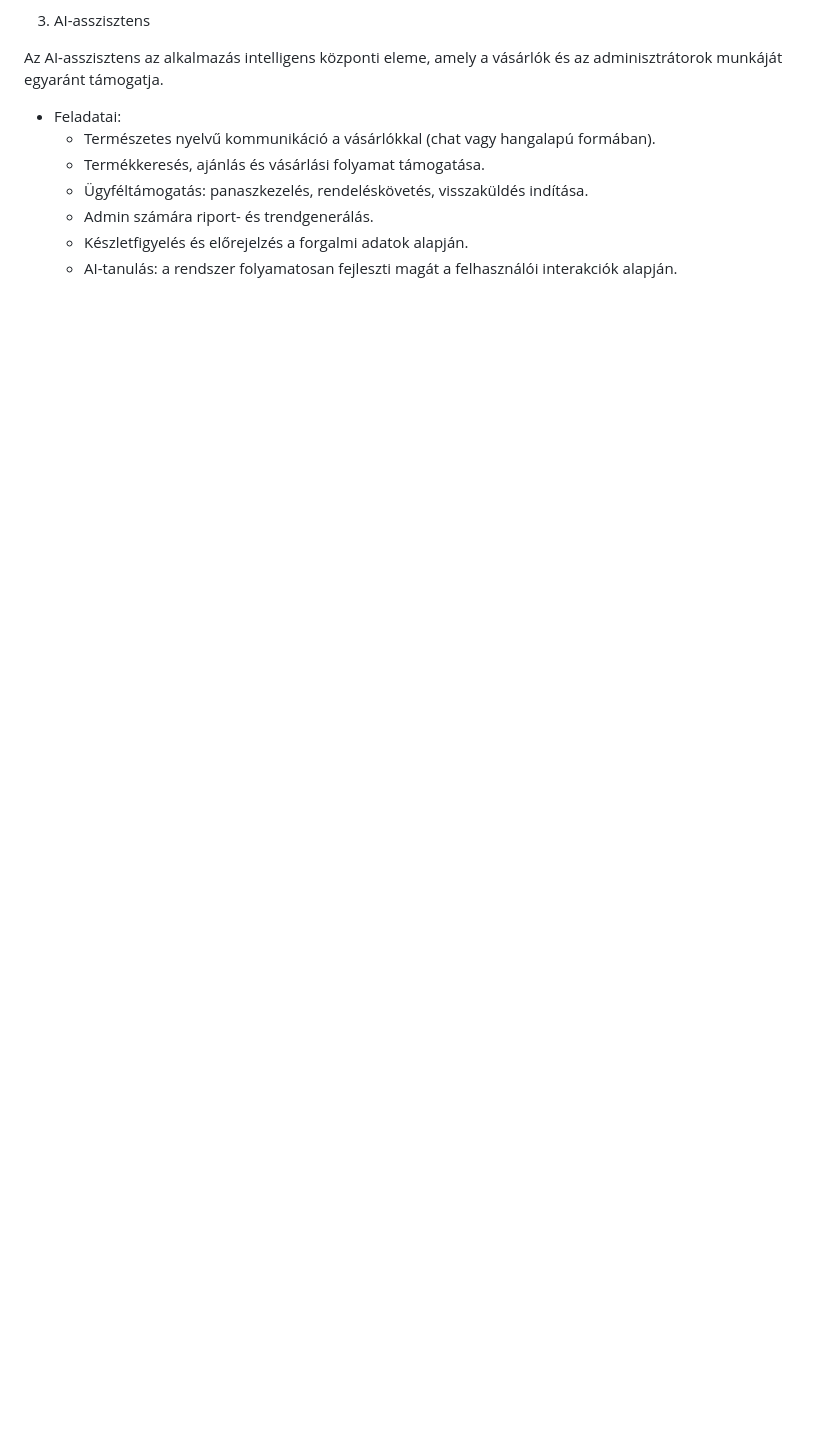
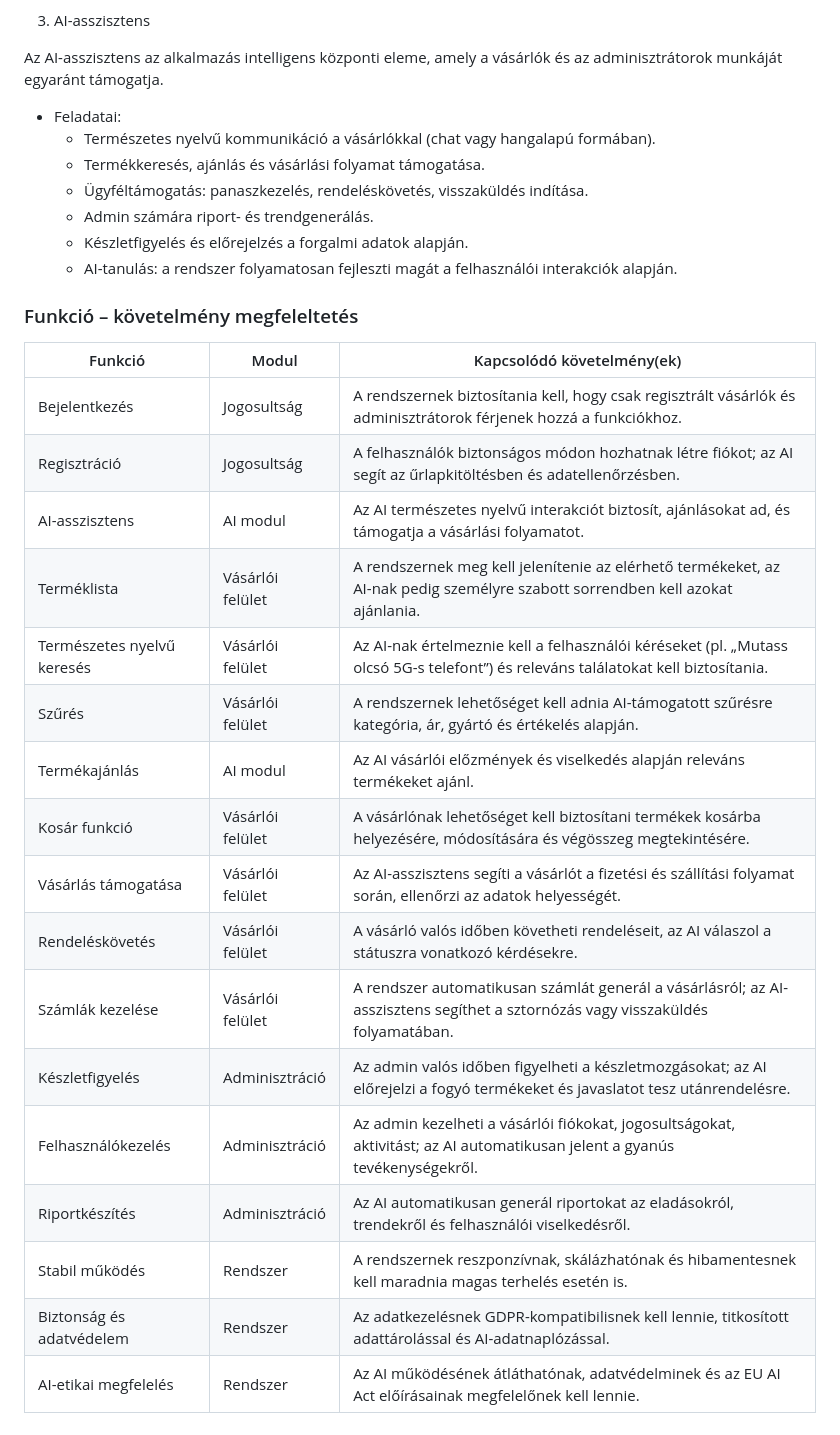
Before and after one commit to mzsl03/ai-powered-webshop, a Markdown page: functional_specification.md, the part around the change. GitHub-like rendering; blank space fills up the shorter version.

Commit message:
docs: specify function and requirement relations

```diff
--- a/functional_specification.md
+++ b/functional_specification.md
@@ -210,3 +210,25 @@ Az AI-asszisztens az alkalmazás intelligens központi eleme, amely a vásárló
   - Admin számára riport- és trendgenerálás.
   - Készletfigyelés és előrejelzés a forgalmi adatok alapján.
   - AI-tanulás: a rendszer folyamatosan fejleszti magát a felhasználói interakciók alapján.
+
+### Funkció – követelmény megfeleltetés
+
+| Funkció                    | Modul            | Kapcsolódó követelmény(ek)                                                                                                        |
+|----------------------------|------------------|-----------------------------------------------------------------------------------------------------------------------------------|
+| Bejelentkezés              | Jogosultság      | A rendszernek biztosítania kell, hogy csak regisztrált vásárlók és adminisztrátorok férjenek hozzá a funkciókhoz.                 |
+| Regisztráció               | Jogosultság      | A felhasználók biztonságos módon hozhatnak létre fiókot; az AI segít az űrlapkitöltésben és adatellenőrzésben.                    |
+| AI-asszisztens             | AI modul         | Az AI természetes nyelvű interakciót biztosít, ajánlásokat ad, és támogatja a vásárlási folyamatot.                               |
+| Terméklista                | Vásárlói felület | A rendszernek meg kell jelenítenie az elérhető termékeket, az AI-nak pedig személyre szabott sorrendben kell azokat ajánlania.    |
+| Természetes nyelvű keresés | Vásárlói felület | Az AI-nak értelmeznie kell a felhasználói kéréseket (pl. „Mutass olcsó 5G-s telefont”) és releváns találatokat kell biztosítania. |
+| Szűrés                     | Vásárlói felület | A rendszernek lehetőséget kell adnia AI-támogatott szűrésre kategória, ár, gyártó és értékelés alapján.                           |
+| Termékajánlás              | AI modul         | Az AI vásárlói előzmények és viselkedés alapján releváns termékeket ajánl.                                                        |
+| Kosár funkció              | Vásárlói felület | A vásárlónak lehetőséget kell biztosítani termékek kosárba helyezésére, módosítására és végösszeg megtekintésére.                 |
+| Vásárlás támogatása        | Vásárlói felület | Az AI-asszisztens segíti a vásárlót a fizetési és szállítási folyamat során, ellenőrzi az adatok helyességét.                     |
+| Rendeléskövetés            | Vásárlói felület | A vásárló valós időben követheti rendeléseit, az AI válaszol a státuszra vonatkozó kérdésekre.                                    |
+| Számlák kezelése           | Vásárlói felület | A rendszer automatikusan számlát generál a vásárlásról; az AI-asszisztens segíthet a sztornózás vagy visszaküldés folyamatában.   |
+| Készletfigyelés            | Adminisztráció   | Az admin valós időben figyelheti a készletmozgásokat; az AI előrejelzi a fogyó termékeket és javaslatot tesz utánrendelésre.      |
+| Felhasználókezelés         | Adminisztráció   | Az admin kezelheti a vásárlói fiókokat, jogosultságokat, aktivitást; az AI automatikusan jelent a gyanús tevékenységekről.        |
+| Riportkészítés             | Adminisztráció   | Az AI automatikusan generál riportokat az eladásokról, trendekről és felhasználói viselkedésről.                                  |
+| Stabil működés             | Rendszer         | A rendszernek reszponzívnak, skálázhatónak és hibamentesnek kell maradnia magas terhelés esetén is.                               |
+| Biztonság és adatvédelem   | Rendszer         | Az adatkezelésnek GDPR-kompatibilisnek kell lennie, titkosított adattárolással és AI-adatnaplózással.                             |
+| AI-etikai megfelelés       | Rendszer         | Az AI működésének átláthatónak, adatvédelminek és az EU AI Act előírásainak megfelelőnek kell lennie.                             |
```
